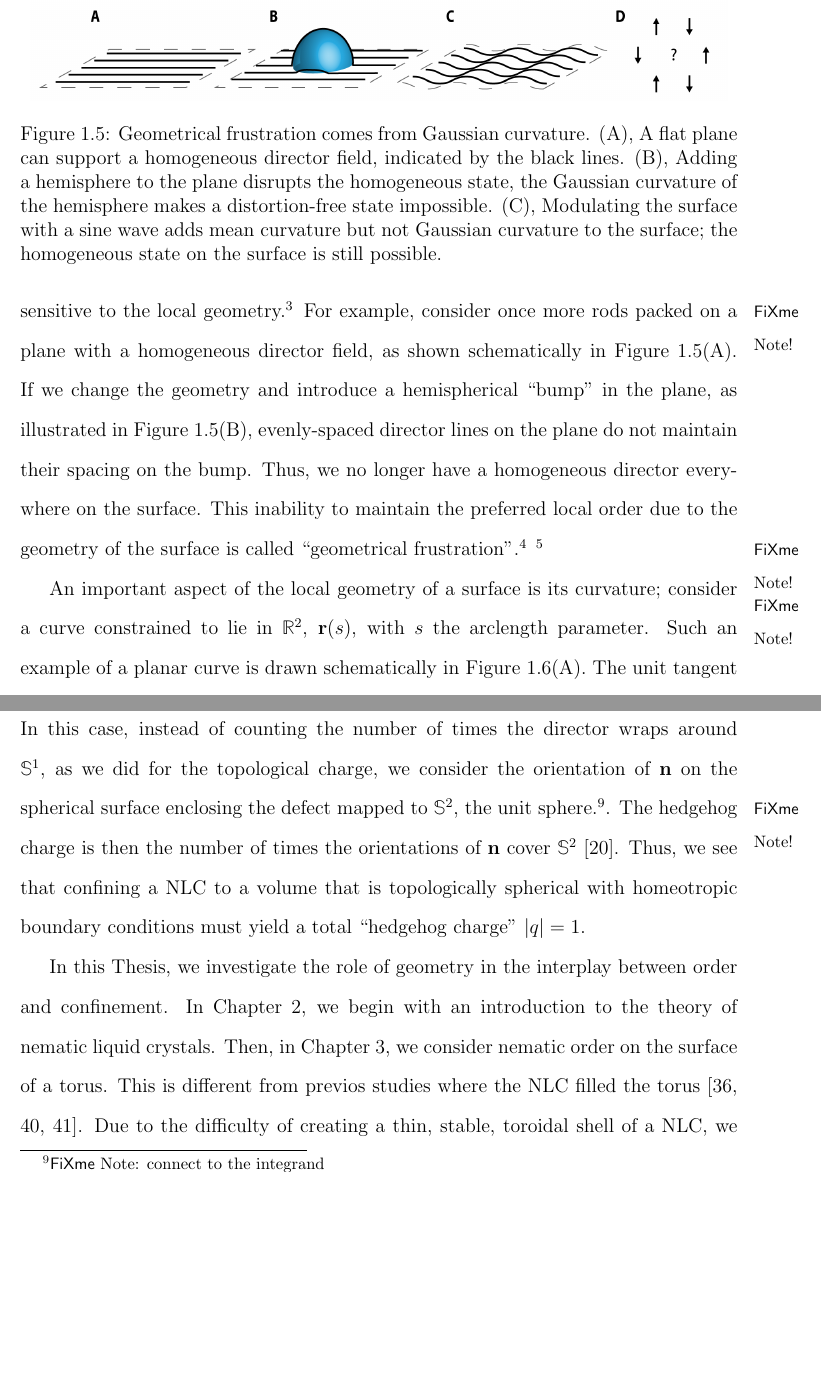
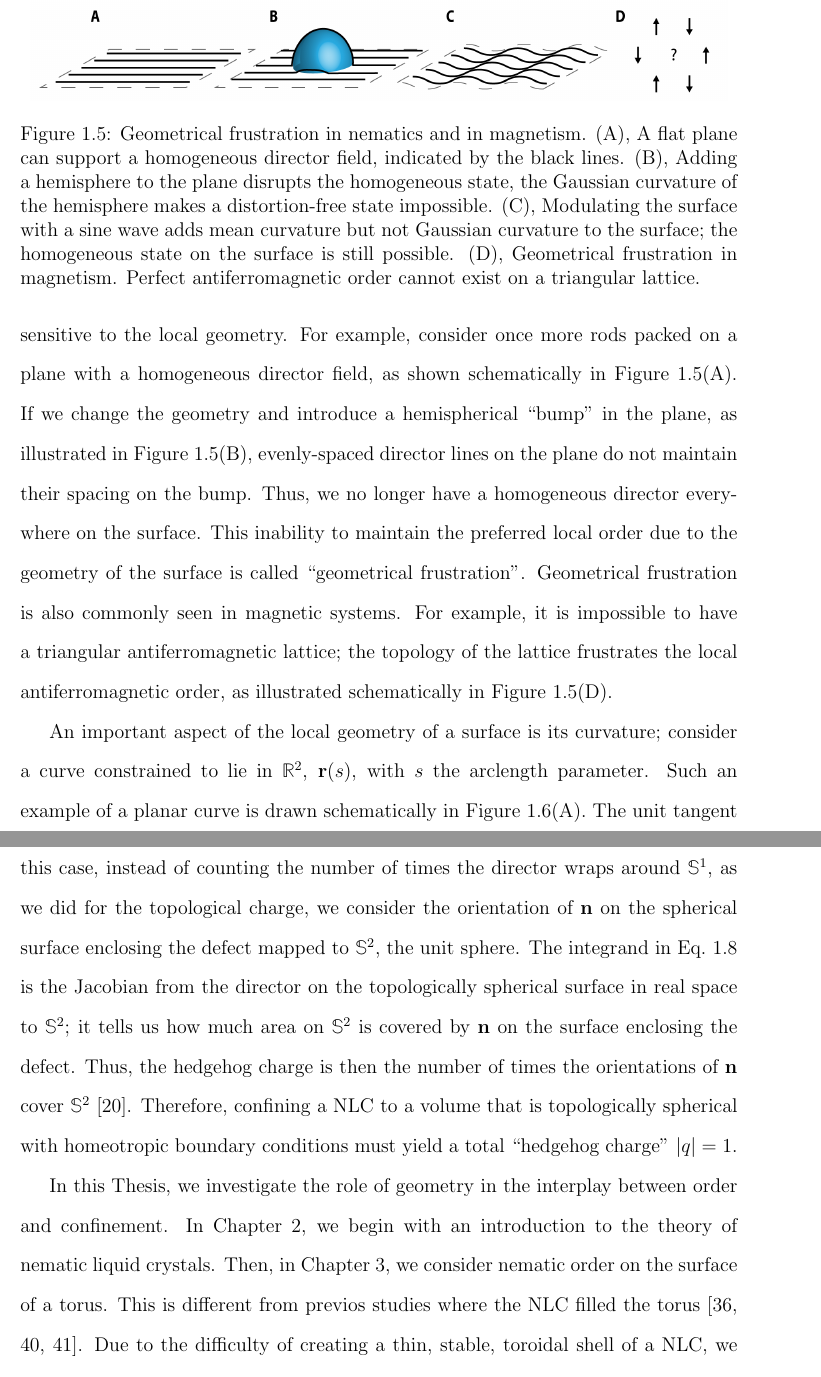
Before and after one commit to perrywmellis/thesis, a LaTeX thesis (document/thesis.tex, which reads document/chapter1.tex): two parts of pages 43 and 48 of 252, joined at a grey line, cut so that both start at the same text, the shorter picture padded with empty space. Compiled offline with pdfLaTeX.

Commit message:
more edits

```diff
--- a/document/chapter1.tex
+++ b/document/chapter1.tex
@@ -167,23 +168,26 @@ For $h' = 1$, there is no inner water droplet and we have a single droplet of NL
 This director arrangement is the classic bipolar configuration, with the director field and associated crossed polar image shown in Figure~\ref{f:1-Shells}(E,F), respectively.
 
 Note that even if Eq.~\ref{e:2-XY} favors a homogeneous orientation field, corresponding to the zero energy configuration, sometimes distortions are unavoidable due to the topological constraints imposed by the surface.
-However, ordered materials are also sensitive to the local geometry.\fxnote{HERE}
+However, ordered materials are also sensitive to the local geometry.
 For example, consider once more rods packed on a plane with a homogeneous director field, as shown schematically in Figure~\ref{f:1-ParallelTransport}(A).
 If we change the geometry and introduce a hemispherical ``bump'' in the plane, as illustrated in Figure~\ref{f:1-ParallelTransport}(B), evenly-spaced director lines on the plane do not maintain their spacing on the bump.
 Thus, we no longer have a homogeneous director everywhere on the surface.
-This inability to maintain the preferred local order due to the geometry of the surface is called ``geometrical frustration''.\fxnote{modify and introduce the antiferromagnetic tirangular alttice with a schematic}
+This inability to maintain the preferred local order due to the geometry of the surface is called ``geometrical frustration''.
+Geometrical frustration is also commonly seen in magnetic systems.
+For example, it is impossible to have a triangular antiferromagnetic lattice; the topology of the lattice frustrates the local antiferromagnetic order, as illustrated schematically in Figure~\ref{f:1-ParallelTransport}(D).
 \begin{figure}
   \centering
   \includegraphics{figures/C1/Ch1-Figs_ParallelTransport.png}
-  \caption{Geometrical frustration comes from Gaussian curvature.
+  \caption{Geometrical frustration in nematics and in magnetism.
   (A), A flat plane can support a homogeneous director field, indicated by the black lines.
   (B), Adding a hemisphere to the plane disrupts the homogeneous state, the Gaussian curvature of the hemisphere makes a distortion-free state impossible.
-  (C), Modulating the surface with a sine wave adds mean curvature but not Gaussian curvature to the surface; the homogeneous state on the surface is still possible.}\label{f:1-ParallelTransport}
-\end{figure}\fxnote{discontinuous lines}
+  (C), Modulating the surface with a sine wave adds mean curvature but not Gaussian curvature to the surface; the homogeneous state on the surface is still possible.
+  (D), Geometrical frustration in magnetism. Perfect antiferromagnetic order cannot exist on a triangular lattice.}\label{f:1-ParallelTransport}
+\end{figure}
 
 An important aspect of the local geometry of a surface is its curvature; consider a curve constrained to lie in $\mathbb{R}^2$, $\mathbf{r}(s)$, with $s$ the arclength parameter.
 Such an example of a planar curve is drawn schematically in Figure~\ref{f:1-Curvature}(A).
-The unit tangent to the curve at $s$ is given by $\mathbf{T}(s) = \textrm{d} \mathbf{r}(s)/\textrm{d}s = \mathbf{r}'(s)$, and the local curvature $\kappa(s)$ by $\mathbf{k}(s)\kappa(s) = \mathbf{T}'(s) = \mathbf{r}''(s) $, with $\mathbf{k}(s)$ the unit normal vector to the curve [see Figure~\ref{f:1-Curvature}(A)].\fxnote{prove it?}
+The unit tangent to the curve at $s$ is given by $\mathbf{T}(s) = \textrm{d} \mathbf{r}(s)/\textrm{d}s = \mathbf{r}'(s)$, and the local curvature $\kappa(s)$ by $\mathbf{k}(s)\kappa(s) = \mathbf{T}'(s) = \mathbf{r}''(s) $, with $\mathbf{k}(s)$ the unit normal vector to the curve [see Figure~\ref{f:1-Curvature}(A)].
 $\kappa(s) = 1/R(s)$, where $R(s)$ is the radius of the osculating circle, or circle that best approximates $\mathbf{r}(s)$ at $s$.
 This radius is commonly known as the ``radius of curvature'' at $s$.
 The sign of the curvature relates to the direction $\mathbf{k}$ rotates as $s$ increases: if $\mathbf{k}$ rotates counterclockwise, then $\kappa > 0$, while if $\mathbf{k}$ rotates clockwise, $\kappa < 0$.
@@ -270,9 +274,10 @@ Bulk singularities that are points are known as hedgehogs and are characterized
   q = \frac{1}{4 \pi} \int_{\mathbb{S}^2} \textrm{d}\theta \: \textrm{d}\phi \: \mathbf{n} \cdot \left [ \partial_{\theta} \mathbf{n} \times \partial_{\phi} \mathbf{n} \right ],\label{e:1-HedgehogCharge}
 \end{equation}
 where the integral is taken over a topologically spherical surface enclosing the defect, and $\theta$ and $\phi$ are, respectively, the polar and azimuthal angles on that surface~\cite{RN153}.
-In this case, instead of counting the number of times the director wraps around $\mathbb{S}^1$, as we did for the topological charge, we consider the orientation of $\mathbf{n}$ on the spherical surface enclosing the defect mapped to $\mathbb{S}^2$, the unit sphere.\fxnote{connect to the integrand}.
-The hedgehog charge is then the number of times the orientations of $\mathbf{n}$ cover $\mathbb{S}^2$~\cite{RN153}.
-Thus, we see that confining a NLC to a volume that is topologically spherical with homeotropic boundary conditions must yield a total ``hedgehog charge'' $|q|=1$.
+In this case, instead of counting the number of times the director wraps around $\mathbb{S}^1$, as we did for the topological charge, we consider the orientation of $\mathbf{n}$ on the spherical surface enclosing the defect mapped to $\mathbb{S}^2$, the unit sphere.
+The integrand in Eq.~\ref{e:1-HedgehogCharge} is the Jacobian from the director on the topologically spherical surface in real space to $\mathbb{S}^2$; it tells us how much area on $\mathbb{S}^2$ is covered by $\mathbf{n}$ on the surface enclosing the defect.
+Thus, the hedgehog charge is then the number of times the orientations of $\mathbf{n}$ cover $\mathbb{S}^2$~\cite{RN153}.
+Therefore, confining a NLC to a volume that is topologically spherical with homeotropic boundary conditions must yield a total ``hedgehog charge'' $|q|=1$.
 
 In this Thesis, we investigate the role of geometry in the interplay between order and confinement.
 In Chapter 2, we begin with an introduction to the theory of nematic liquid crystals.
```
Also changed, not shown: document/chapter1.tex (19 more changed lines).
